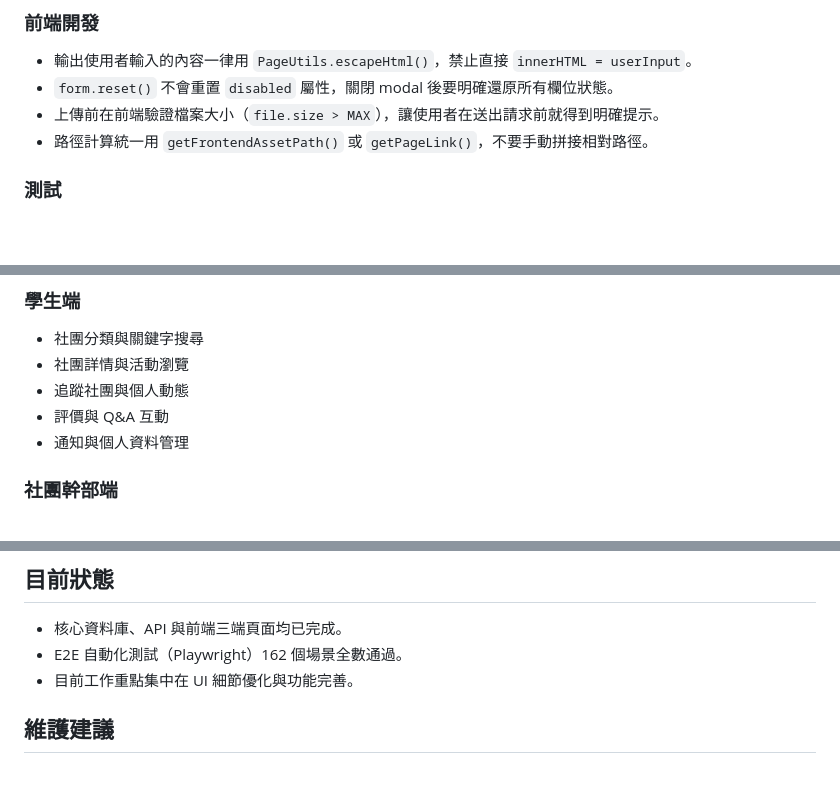
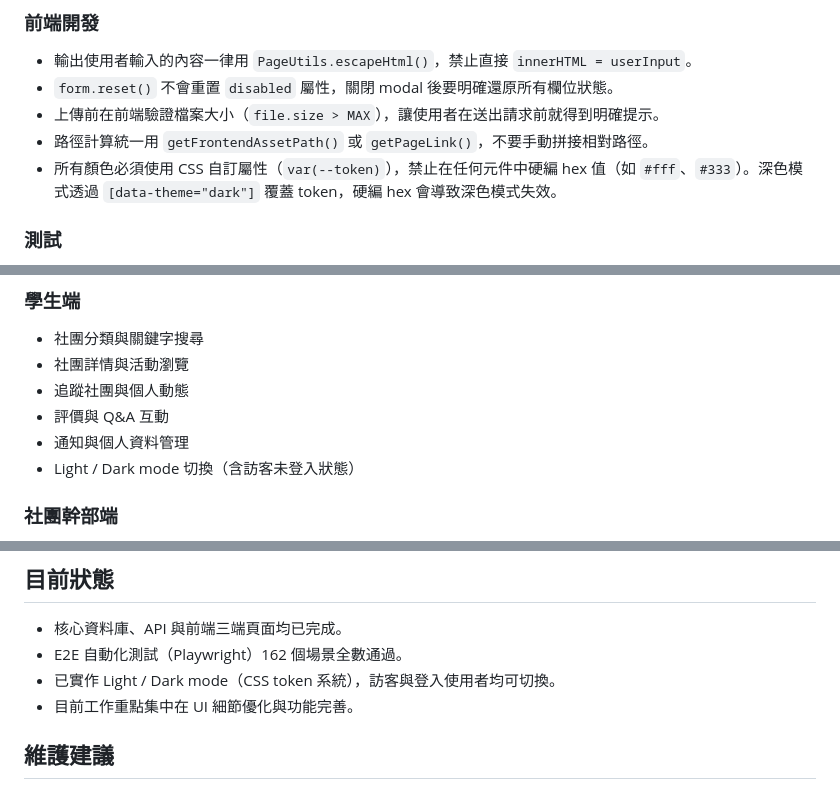
Before and after one commit to sugarwayyyyy/work, a Markdown page: README.md, 3 parts joined by grey strips. GitHub-like rendering; blank space fills up the shorter version.

```diff
--- a/README.md
+++ b/README.md
@@ -112,6 +112,7 @@
 - `form.reset()` 不會重置 `disabled` 屬性，關閉 modal 後要明確還原所有欄位狀態。
 - 上傳前在前端驗證檔案大小（`file.size > MAX`），讓使用者在送出請求前就得到明確提示。
 - 路徑計算統一用 `getFrontendAssetPath()` 或 `getPageLink()`，不要手動拼接相對路徑。
+- 所有顏色必須使用 CSS 自訂屬性（`var(--token)`），禁止在任何元件中硬編 hex 值（如 `#fff`、`#333`）。深色模式透過 `[data-theme="dark"]` 覆蓋 token，硬編 hex 會導致深色模式失效。
 
 ### 測試
 
@@ -130,6 +131,7 @@
 - 追蹤社團與個人動態
 - 評價與 Q&A 互動
 - 通知與個人資料管理
+- Light / Dark mode 切換（含訪客未登入狀態）
 
 ### 社團幹部端
 - 社團基本資料編修
@@ -298,6 +300,7 @@ npx playwright test
 
 - 核心資料庫、API 與前端三端頁面均已完成。
 - E2E 自動化測試（Playwright）162 個場景全數通過。
+- 已實作 Light / Dark mode（CSS token 系統），訪客與登入使用者均可切換。
 - 目前工作重點集中在 UI 細節優化與功能完善。
 
 ## 維護建議
```
